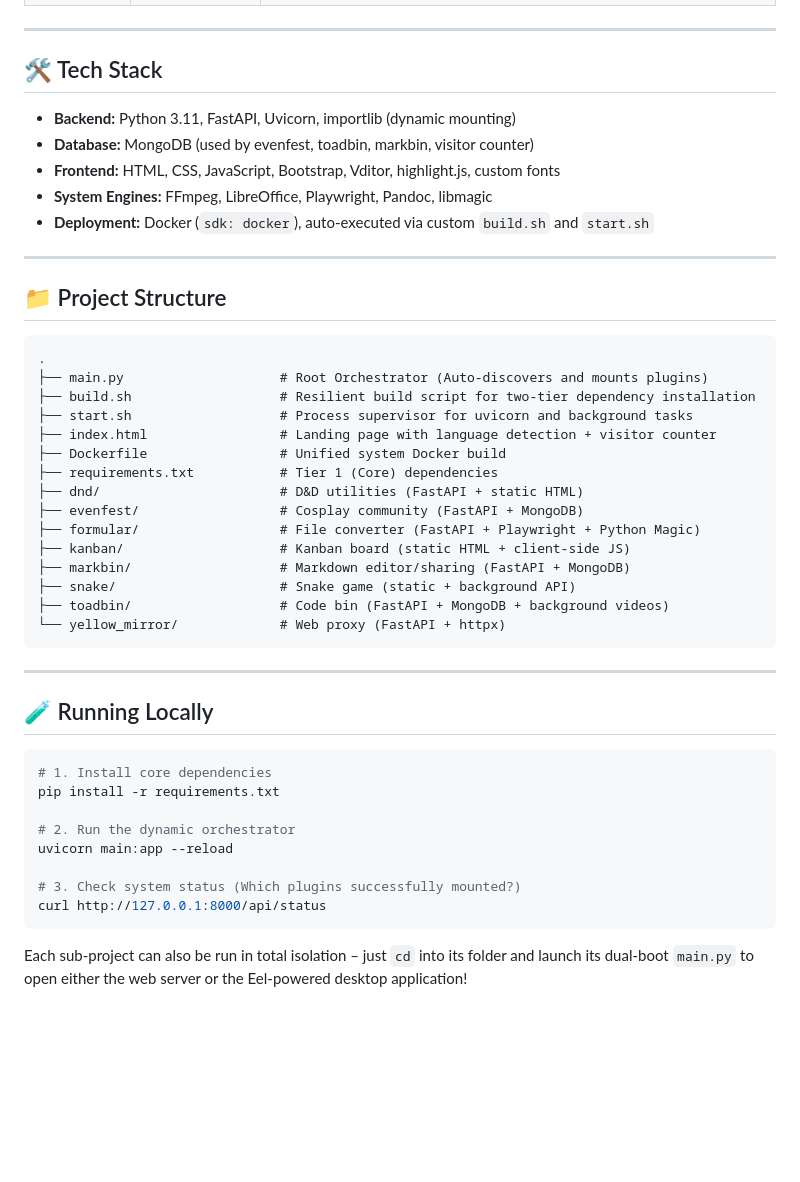
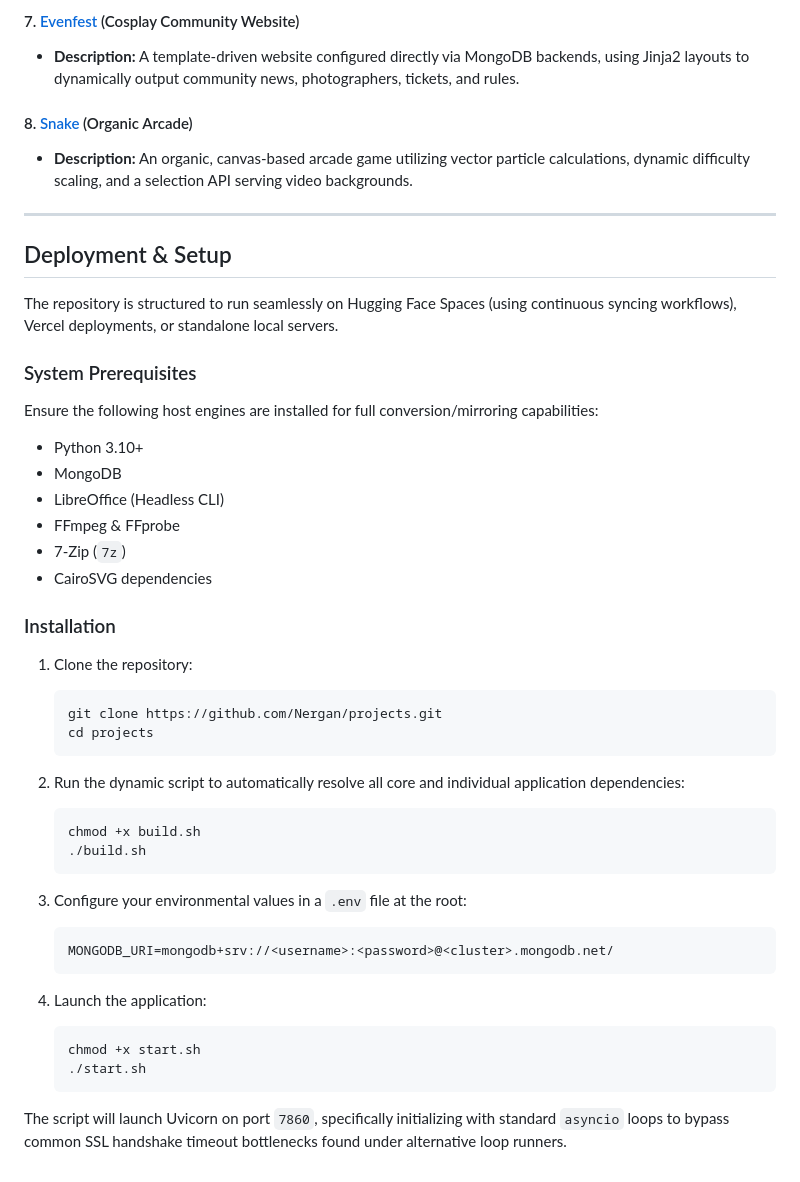
Before and after one commit to Nergan/cutaway, a Markdown page: README.md, the part around one of its changes. GitHub-like rendering; blank space fills up the shorter version.

Commit message:
upd readmes

````diff
--- a/README.md
+++ b/README.md
@@ -42,49 +54,47 @@ This ecosystem transitioned from a statically linked monolith to a **Resilient P
+#### 7. [Evenfest](./evenfest/) (Cosplay Community Website)
+* **Description:** A template-driven website configured directly via MongoDB backends, using Jinja2 layouts to dynamically output community news, photographers, tickets, and rules.
+
+#### 8. [Snake](./snake/) (Organic Arcade)
+* **Description:** An organic, canvas-based arcade game utilizing vector particle calculations, dynamic difficulty scaling, and a selection API serving video backgrounds.
 
 ---
 
-## 🛠️ Tech Stack
+## Deployment & Setup
 
-- **Backend:** Python 3.11, FastAPI, Uvicorn, importlib (dynamic mounting)
-- **Database:** MongoDB (used by evenfest, toadbin, markbin, visitor counter)
-- **Frontend:** HTML, CSS, JavaScript, Bootstrap, Vditor, highlight.js, custom fonts
-- **System Engines:** FFmpeg, LibreOffice, Playwright, Pandoc, libmagic
-- **Deployment:** Docker (`sdk: docker`), auto-executed via custom `build.sh` and `start.sh`
+The repository is structured to run seamlessly on Hugging Face Spaces (using continuous syncing workflows), Vercel deployments, or standalone local servers.
 
----
+### System Prerequisites
+Ensure the following host engines are installed for full conversion/mirroring capabilities:
+* Python 3.10+
+* MongoDB
+* LibreOffice (Headless CLI)
+* FFmpeg & FFprobe
+* 7-Zip (`7z`)
+* CairoSVG dependencies
 
-## 📁 Project Structure
+### Installation
 
-```
-.
-├── main.py                    # Root Orchestrator (Auto-discovers and mounts plugins)
-├── build.sh                   # Resilient build script for two-tier dependency installation
-├── start.sh                   # Process supervisor for uvicorn and background tasks
-├── index.html                 # Landing page with language detection + visitor counter
-├── Dockerfile                 # Unified system Docker build
-├── requirements.txt           # Tier 1 (Core) dependencies
-├── dnd/                       # D&D utilities (FastAPI + static HTML)
-├── evenfest/                  # Cosplay community (FastAPI + MongoDB)
-├── formular/                  # File converter (FastAPI + Playwright + Python Magic)
-├── kanban/                    # Kanban board (static HTML + client‑side JS)
-├── markbin/                   # Markdown editor/sharing (FastAPI + MongoDB)
-├── snake/                     # Snake game (static + background API)
-├── toadbin/                   # Code bin (FastAPI + MongoDB + background videos)
-└── yellow_mirror/             # Web proxy (FastAPI + httpx)
-```
+1. Clone the repository:
+   ```bash
+   git clone https://github.com/Nergan/projects.git
+   cd projects
+   ```
 
----
+2. Run the dynamic script to automatically resolve all core and individual application dependencies:
+   ```bash
+   chmod +x build.sh
+   ./build.sh
+   ```
 
-## 🧪 Running Locally
+3. Configure your environmental values in a `.env` file at the root:
+   ```env
+   MONGODB_URI=mongodb+srv://<username>:<password>@<cluster>.mongodb.net/
+   ```
 
-```bash
-# 1. Install core dependencies
-pip install -r requirements.txt
+4. Launch the application:
+   ```bash
+   chmod +x start.sh
+   ./start.sh
+   ```
 
-# 2. Run the dynamic orchestrator
-uvicorn main:app --reload
-
-# 3. Check system status (Which plugins successfully mounted?)
-curl http://127.0.0.1:8000/api/status
-```
-
-Each sub‑project can also be run in total isolation – just `cd` into its folder and launch its dual-boot `main.py` to open either the web server or the Eel-powered desktop application!
+The script will launch Uvicorn on port `7860`, specifically initializing with standard `asyncio` loops to bypass common SSL handshake timeout bottlenecks found under alternative loop runners.
````
Also changed, not shown: other parts of README.md (+42 -30 lines), README.ru.md (added, +100 -0 lines).
